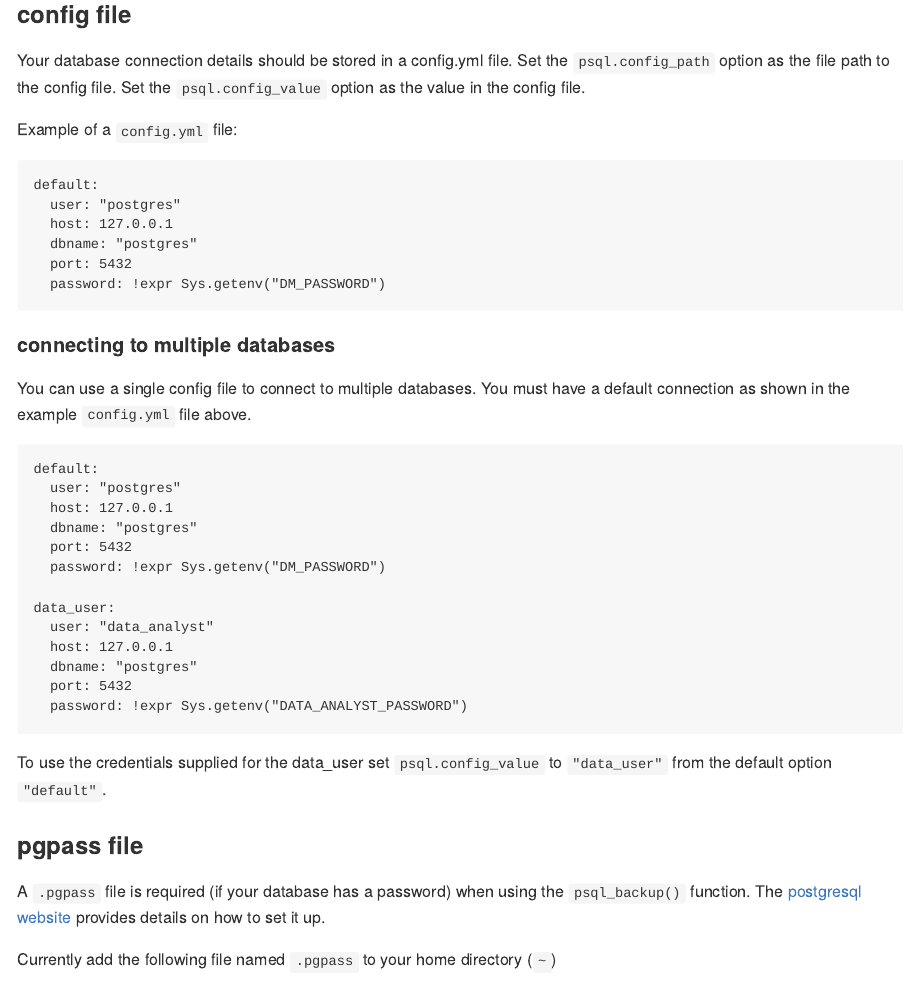
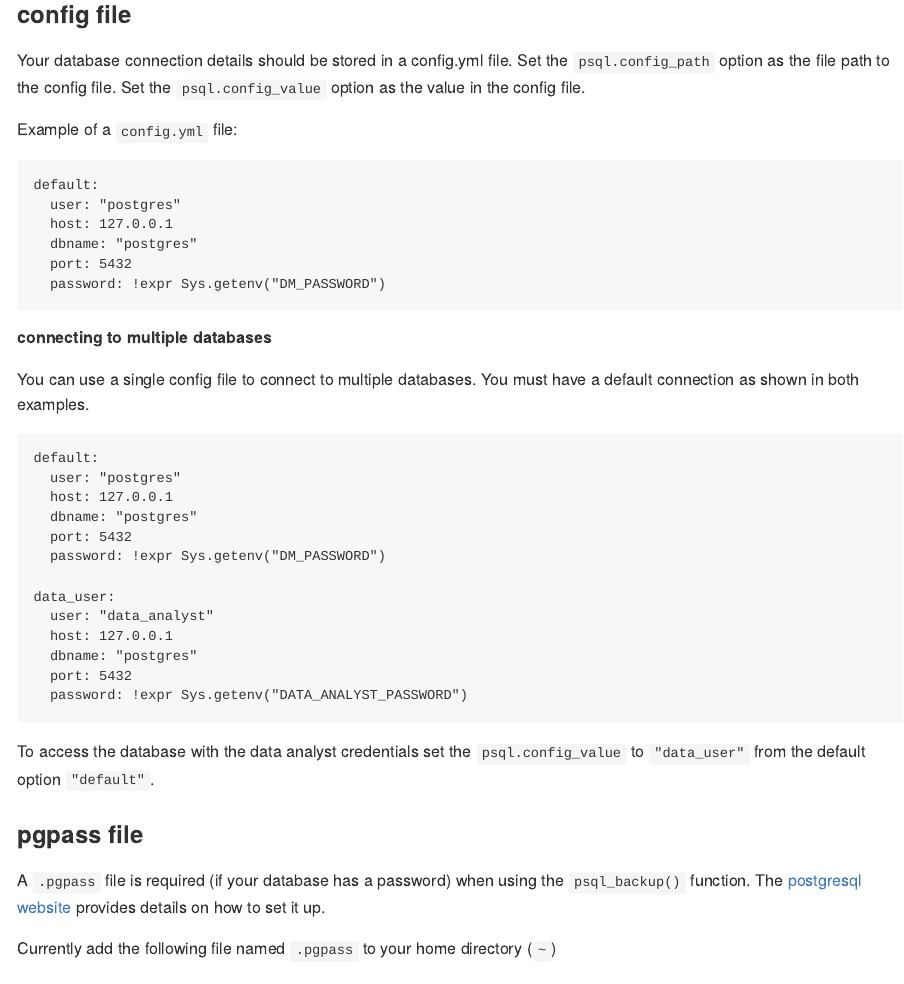
Before and after one commit to poissonconsulting/psql, an R Markdown document (README.Rmd): the page in a window 1100 px wide, from 630 px down. The pictures show the output file README.md that the author committed with the source, drawn offline in the style of GitHub; badge pictures from the web are left out.

Commit message:
fixing up the wording

````diff
--- a/README.Rmd
+++ b/README.Rmd
@@ -47,10 +47,10 @@ default:
   password: !expr Sys.getenv("DM_PASSWORD")
 ```
 
-#### connecting to multiple databases
+##### connecting to multiple databases
 
 You can use a single config file to connect to multiple databases.
-You must have a default connection as shown in the example `config.yml` file above.
+You must have a default connection as shown in both examples.
 
 
 ```
@@ -70,7 +70,7 @@ data_user:
 
 ```
 
-To use the credentials supplied for the data_user set `psql.config_value` to `"data_user"` from the default option `"default"`.
+To access the database with the data analyst credentials set the `psql.config_value` to `"data_user"` from the default option `"default"`.
 
 ### pgpass file
 
````
Also changed, not shown: README.md.
